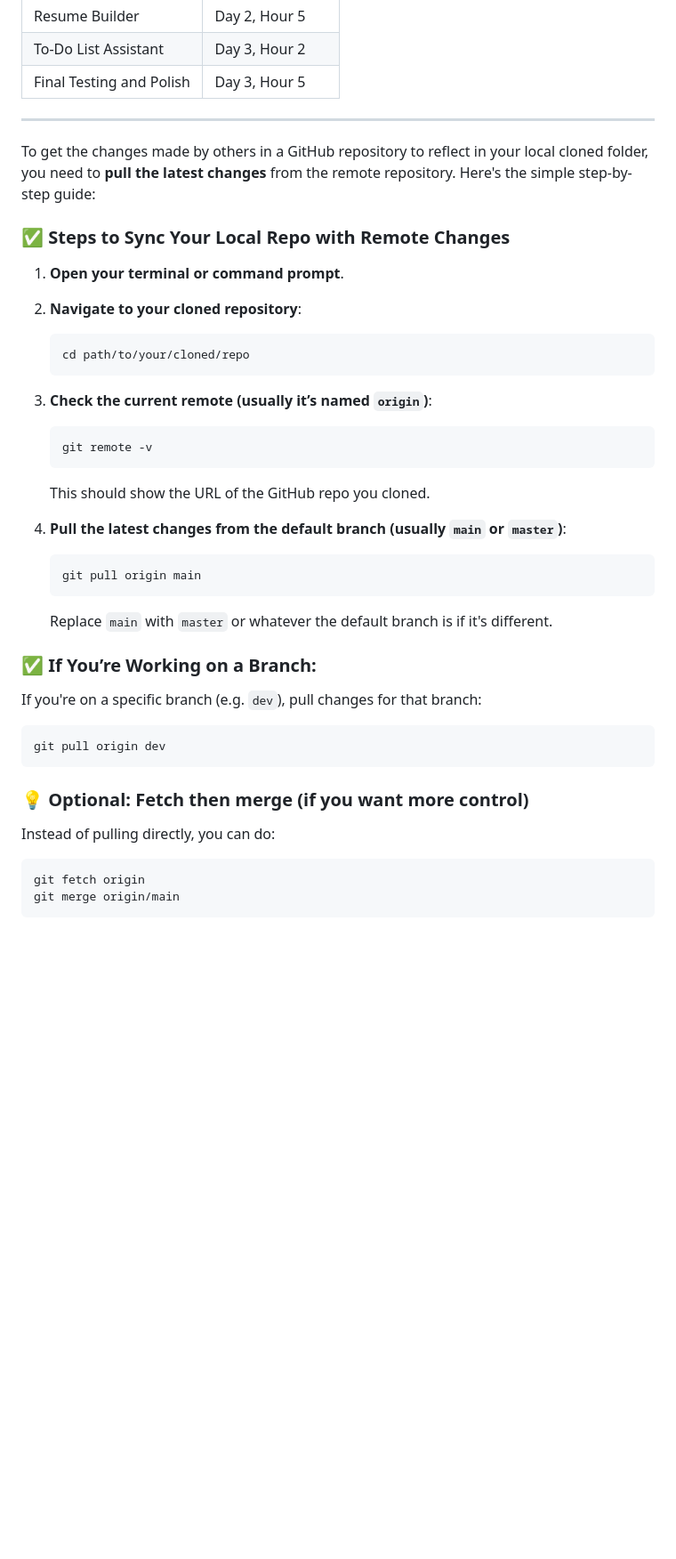
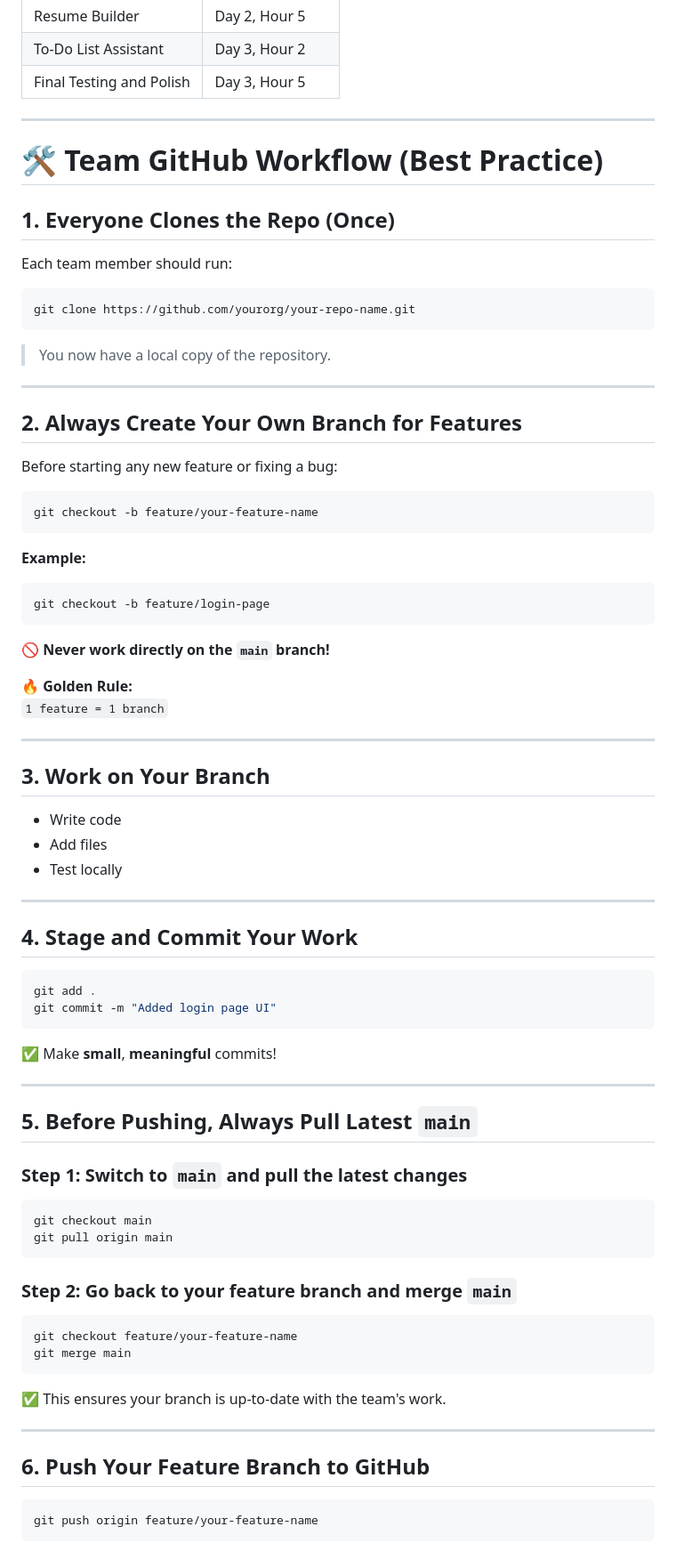
Before and after one commit to ishar06/FormEase, a Markdown page: Workflow.md, the part around one of its changes. Shown at 89% size. Rendered like a GitHub page; blank space fills up the shorter version.

Commit message:
Read Workflow.md

````diff
--- a/Workflow.md
+++ b/Workflow.md
@@ -191,36 +191,83 @@
 
 ---
 
-To get the changes made by others in a GitHub repository to reflect in your local cloned folder, you need to **pull the latest changes** from the remote repository. Here's the simple step-by-step guide:
+# 🛠 Team GitHub Workflow (Best Practice)
 
-### ✅ Steps to Sync Your Local Repo with Remote Changes
+## 1. Everyone Clones the Repo (Once)
 
-1. **Open your terminal or command prompt**.
-2. **Navigate to your cloned repository**:
-   ```bash
-   cd path/to/your/cloned/repo
-   ```
-3. **Check the current remote (usually it’s named `origin`)**:
-   ```bash
-   git remote -v
-   ```
-   This should show the URL of the GitHub repo you cloned.
+Each team member should run:
 
-4. **Pull the latest changes from the default branch (usually `main` or `master`)**:
-   ```bash
-   git pull origin main
-   ```
-   Replace `main` with `master` or whatever the default branch is if it's different.
-
-### ✅ If You’re Working on a Branch:
-If you're on a specific branch (e.g. `dev`), pull changes for that branch:
 ```bash
-git pull origin dev
+git clone https://github.com/yourorg/your-repo-name.git
 ```
 
-### 💡 Optional: Fetch then merge (if you want more control)
-Instead of pulling directly, you can do:
+> You now have a local copy of the repository.
+
+---
+
+## 2. Always Create Your Own Branch for Features
+
+Before starting any new feature or fixing a bug:
+
 ```bash
-git fetch origin
-git merge origin/main
+git checkout -b feature/your-feature-name
 ```
+
+**Example:**
+
+```bash
+git checkout -b feature/login-page
+```
+
+🚫 **Never work directly on the `main` branch!**
+
+🔥 **Golden Rule:**
+`1 feature = 1 branch`
+
+---
+
+## 3. Work on Your Branch
+
+- Write code
+- Add files
+- Test locally
+
+---
+
+## 4. Stage and Commit Your Work
+
+```bash
+git add .
+git commit -m "Added login page UI"
+```
+
+✅ Make **small**, **meaningful** commits!
+
+---
+
+## 5. Before Pushing, Always Pull Latest `main`
+
+### Step 1: Switch to `main` and pull the latest changes
+
+```bash
+git checkout main
+git pull origin main
+```
+
+### Step 2: Go back to your feature branch and merge `main`
+
+```bash
+git checkout feature/your-feature-name
+git merge main
+```
+
+✅ This ensures your branch is up-to-date with the team's work.
+
+---
+
+## 6. Push Your Feature Branch to GitHub
+
+```bash
+git push origin feature/your-feature-name
+```
+
````
Also changed, not shown: other parts of Workflow.md (+39 -0 lines).
